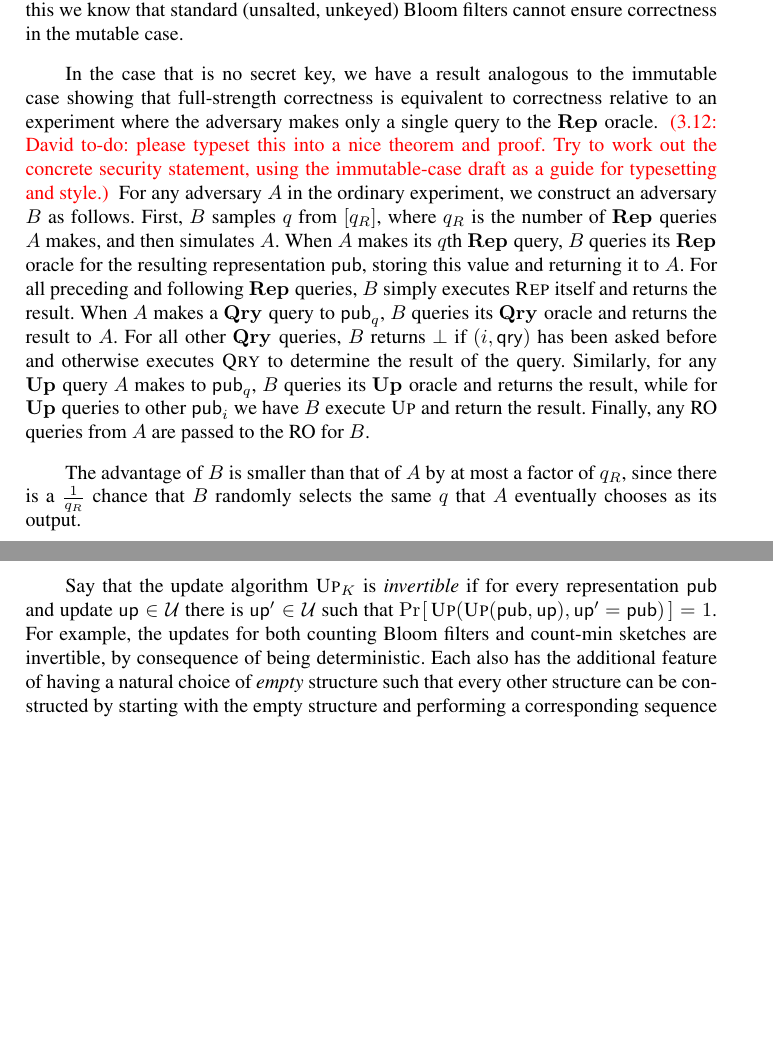
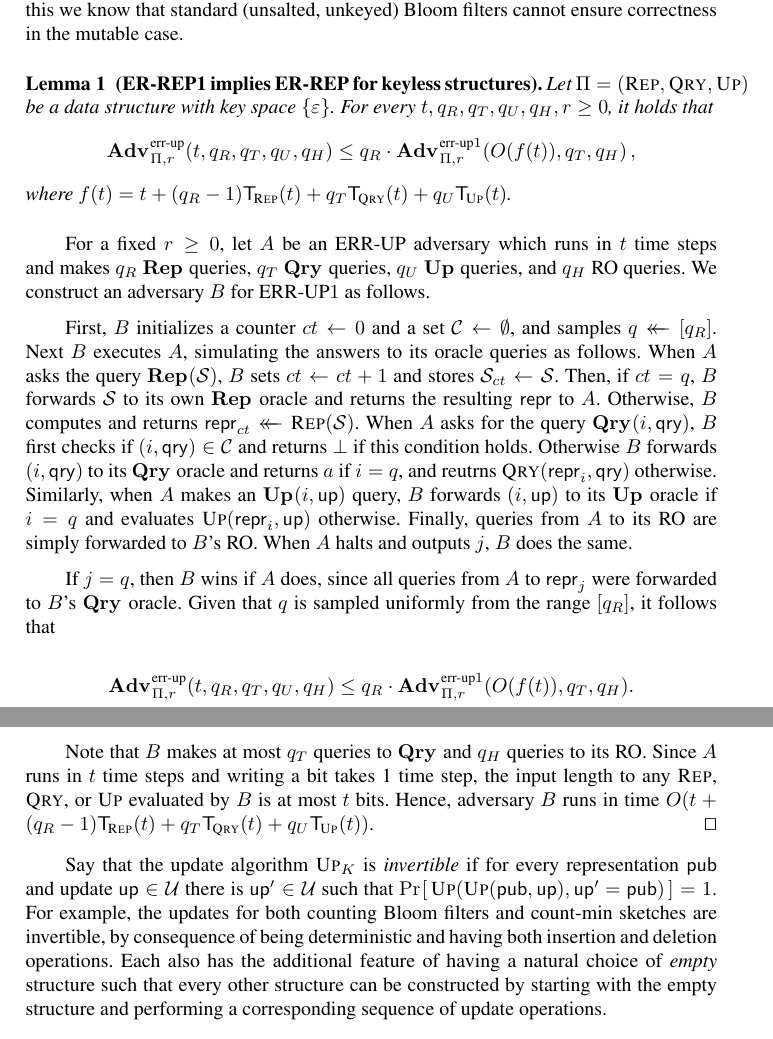
Before and after one commit to dmclayton/Mutable-Data-Structures, a LaTeX thesis (mutable.tex, which reads correctness.tex): two parts of pages 8 and 9 of 16, joined at a grey line, cut so that both start at the same text, the shorter picture padded with empty space. Compiled offline with pdfLaTeX.

Commit message:
macros, addressing to-dos, adding formal proof
"err-up1" proof included, writeup of online attack against invertible structures coming soon

```diff
--- a/correctness.tex
+++ b/correctness.tex
@@ -60,11 +61,28 @@ Depending on the implementation, count-min sketch~\cite{xxx} may use a data obje
 
 First, we note that any structure which is insecure in the immutable case is also insecure in the mutable case. Any adversary in the immutable case is identical to a corresponding adversary in the mutable case which simply never makes use of the $\UPO$ oracle. From this we know that standard (unsalted, unkeyed) Bloom filters cannot ensure correctness in the mutable case.
 
-In the case that is no secret key, we have a result analogous to the immutable case showing that full-strength correctness is equivalent to correctness relative to an experiment where the adversary makes only a single query to the $\REPO$ oracle. \todo{David}{please typeset this into a nice theorem and proof.  Try to work out the concrete security statement, using the immutable-case draft as a guide for typesetting and style.} For any adversary $A$ in the ordinary experiment, we construct an adversary $B$ as follows. First, $B$ samples $q$ from $[q_R]$, where $q_R$ is the number of $\REPO$ queries $A$ makes, and then simulates $A$. When $A$ makes its $q$th $\REPO$ query, $B$ queries its $\REPO$ oracle for the resulting representation $\mathsf{pub}$, storing this value and returning it to $A$. For all preceding and following $\REPO$ queries, $B$ simply executes $\textsc{Rep}$ itself and returns the result. When $A$ makes a $\QRYO$ query to $\mathsf{pub}_q$, $B$ queries its $\QRYO$ oracle and returns the result to $A$. For all other $\QRYO$ queries, $B$ returns $\bot$ if $(i,\mathsf{qry})$ has been asked before and otherwise executes $\textsc{Qry}$ to determine the result of the query. Similarly, for any $\UPO$ query $A$ makes to $\mathsf{pub}_q$, $B$ queries its $\UPO$ oracle and returns the result, while for $\UPO$ queries to other $\mathsf{pub}_i$ we have $B$ execute $\textsc{Up}$ and return the result. Finally, any RO queries from $A$ are passed to the RO for $B$.
+\begin{lemma}[ER-REP1 implies ER-REP for keyless structures]\label{lemma:errep}
+  Let $\struct = (\Rep, \Qry, \Up)$ be a data structure with key
+  space $\{\emptystr\}$. For every $t, q_R, q_T, q_U, q_H, r\geq 0$, it holds that
+  \[
+    \Adv{\errep}_{\struct,r}(t, q_R, q_T, q_U, q_H) \leq
+    q_R\cdot\Adv{\errep1}_{\struct,r}(O(f(t)), q_T, q_H) \,,
+  \]
+  where $f(t) = t + (q_R-1)\ticks(\Rep,t) + q_T\ticks(\Qry,t) + q_U\ticks(\Up,t)$.
+\end{lemma}
 
-The advantage of $B$ is smaller than that of $A$ by at most a factor of $q_R$, since there is a $\frac{1}{q_R}$ chance that $B$ randomly selects the same $q$ that $A$ eventually chooses as its output.
+For a fixed $r \ge 0$, let $A$ be an $\errep$ adversary which runs in $t$ time steps and makes $q_R$ $\REPO$ queries, $q_T$ $\QRYO$ queries, $q_U$ $\UPO$ queries, and $q_H$ RO queries. We construct an adversary $B$ for $\errep1$ as follows.
 
-Say that the update algorithm $\textsc{Up}_K$ is {\em invertible} if for every representation $\mathsf{pub}$ and update $\mathsf{up} \in \mathcal{U}$ there is $\mathsf{up}' \in \mathcal{U}$ such that $\Prob{\textsc{Up}(\textsc{Up}(\mathsf{pub},\mathsf{up}),\mathsf{up}' = \mathsf{pub})} = 1$.  For example, the updates for both counting Bloom filters and count-min sketches are invertible, by consequence of being deterministic. Each also has the additional feature of having a natural choice of {\em empty} structure such that every other structure can be constructed by starting with the empty structure and performing a corresponding sequence of update operations.
+First, $B$ initializes a counter $ct \gets 0$ and a set $\setC \gets \emptyset$, and samples $q \getsr [q_R]$. Next $B$ executes $A$, simulating the answers to its oracle queries as follows. When $A$ asks the query $\REPO(\col)$, $B$ sets $ct \gets ct + 1$ and stores $\col_{ct} \gets \col$. Then, if $ct = q$, $B$ forwards $\col$ to its own $\REPO$ oracle and returns the resulting $\pub$ to $A$. Otherwise, $B$ computes and returns $\pub_{ct} \getsr \Rep(\col)$. When $A$ asks for the query $\QRYO(i,\qry)$, $B$ first checks if $(i,\qry) \in \setC$ and returns $\bot$ if this condition holds. Otherwise $B$ forwards $(i,\qry)$ to its $\QRYO$ oracle and returns $a$ if $i = q$, and reutrns $\Qry(\pub_i,\qry)$ otherwise. Similarly, when $A$ makes an $\UPO(i,\up)$ query, $B$ forwards $(i,\up)$ to its $\UPO$ oracle if $i = q$ and evaluates $\Up(\pub_i,\up)$ otherwise. Finally, queries from $A$ to its RO are simply forwarded to $B$'s RO. When $A$ halts and outputs $j$, $B$ does the same.
+
+If $j = q$, then $B$ wins if $A$ does, since all queries from $A$ to $\pub_j$ were forwarded to $B$'s $\QRYO$ oracle. Given that $q$ is sampled uniformly from the range $[q_R]$, it follows that
+
+$$\Adv{\errep}_{\struct,r}(t, q_R, q_T, q_U, q_H) \leq q_R\cdot\Adv{\errep1}_{\struct,r}(O(f(t)), q_T, q_H).$$
+
+Note that $B$ makes at most $q_T$ queries to $\QRYO$ and $q_H$ queries to its RO. Since $A$ runs in $t$ time steps and writing a bit takes 1 time step, the input length to any $\Rep$, $\Qry$, or $\Up$ evaluated by $B$ is at most $t$ bits. Hence, adversary $B$ runs in time $O(t+(q_R-1)\ticks(\Rep,t)+q_T\ticks(\Qry,t)+q_U\ticks(\Up,t))$.\hfill\qed
+
+Say that the update algorithm $\textsc{Up}_K$ is {\em invertible} if for every representation $\mathsf{pub}$ and update $\mathsf{up} \in \mathcal{U}$ there is $\mathsf{up}' \in \mathcal{U}$ such that $\Prob{\textsc{Up}(\textsc{Up}(\mathsf{pub},\mathsf{up}),\mathsf{up}' = \mathsf{pub})} = 1$.  For example, the updates for both counting Bloom filters and count-min sketches are invertible, by consequence of being deterministic and having both insertion and deletion operations. Each also has the additional feature of having a natural choice of {\em empty} structure such that every other structure can be constructed by starting with the empty structure and performing a corresponding sequence of update operations.
+
 We will show that for any mutable data structure with invertible updates and an empty structure, salts can provide no additional guarantee of correctness over an unsalted structure. \todo{David}{Again, please typeset as a nice theorem with concrete advantage bounds.} Consider an adversary $A$ in the case of a non-salted data structure which makes $q_R$ queries to $\REPO$ and $q_T$ queries to $\QRYO$. We construct an adversary $B$ for the salted case which produces the same errors as follows. First, $B$ calls the $\REPO$ oracle on the empty set, receiving an empty representation $\mathsf{pub}$ together with the salt used to create the representation. Whenever $A$ makes a query of the form $\REPO(\mathcal{S})$, $B$ performs a sequence of $\textsc{Up}$ operations on $\mathsf{pub}$ to transform it into $\mathcal{S}$, returns the resulting representation, stores $\mathcal{S}$, and then performs the opposite updates in reverse order to return to the original representation $\mathsf{pub}$. Then if $A$ makes a query of the form $\QRYO(\mathcal{S},\mathsf{qry})$ [...]
 
 In general this may use as many as $2n(q_R+q_T)$ update queries, where $n$ is the longest minimal sequence of update operations needed to generate a data structure in the space (which in a counting filter is equal to the maximum supported multiset size, and in count-min sketch is equal to the sum of the absolute values of the elements' frequences). However, in the case of an unkeyed structure it turns out that far fewer updates are required. By our earlier result, every adversary has a corresponding adversary which makes only a single $\REPO$ query and has an advantage differing by at most a factor of $q_R$. In this case, there is no need to `reset' the representation every time an oracle is queried. Because only one data structure is created at a time, the adversary $B$ can initialize an empty representation, append elements to form the representation of the single $\mathcal{S}$ given as input to the only $\REPO$ query. [...]
```
Also changed, not shown: syntax.tex (+5 -5 lines), correctness.tex (15 more changed lines).
